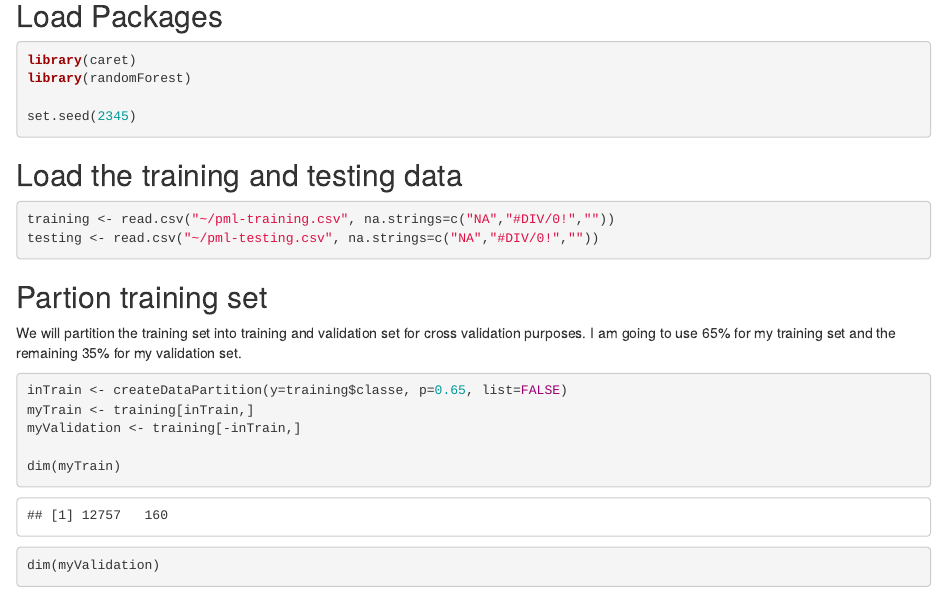
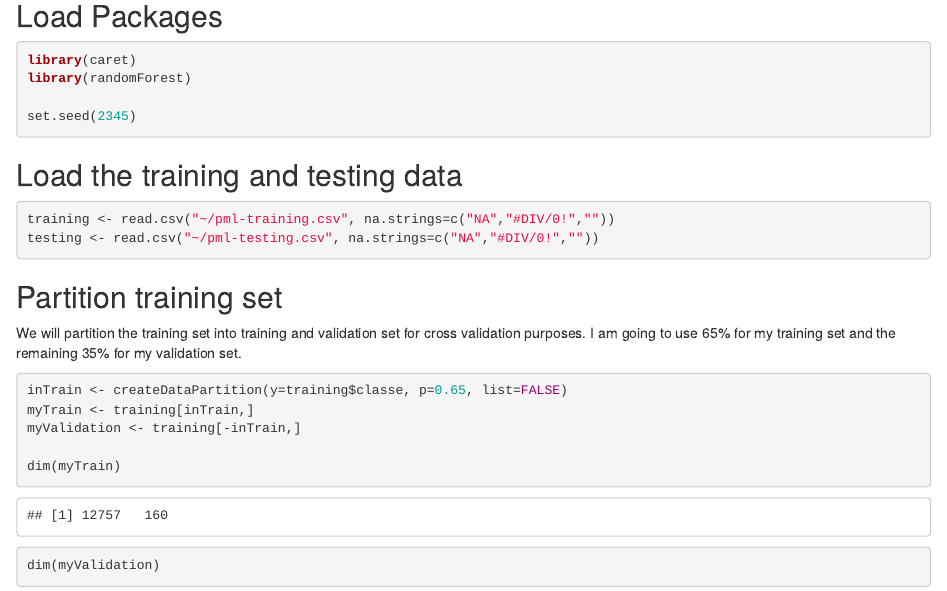
Before and after one commit to KayleeWissink/PCMProject, an R Markdown document (PCMCourseProject.Rmd): the page in a window 1100 px wide, from 400 px down. The pictures show the output file PCMCourseProject.html that the author committed with the source, opened offline.

Commit message:
Upload changes 2

````diff
--- a/PCMCourseProject.Rmd
+++ b/PCMCourseProject.Rmd
@@ -26,7 +26,7 @@ set.seed(2345)
 training <- read.csv("~/pml-training.csv", na.strings=c("NA","#DIV/0!",""))
 testing <- read.csv("~/pml-testing.csv", na.strings=c("NA","#DIV/0!",""))
 ```
-##Partion training set
+##Partition training set
 We will partition the training set into training and validation set for cross validation purposes. I am going to use 65% for my training set and the remaining 35% for my validation set.
 ```{r}
 inTrain <- createDataPartition(y=training$classe, p=0.65, list=FALSE)
````
Also changed, not shown: PCMCourseProject.html.
